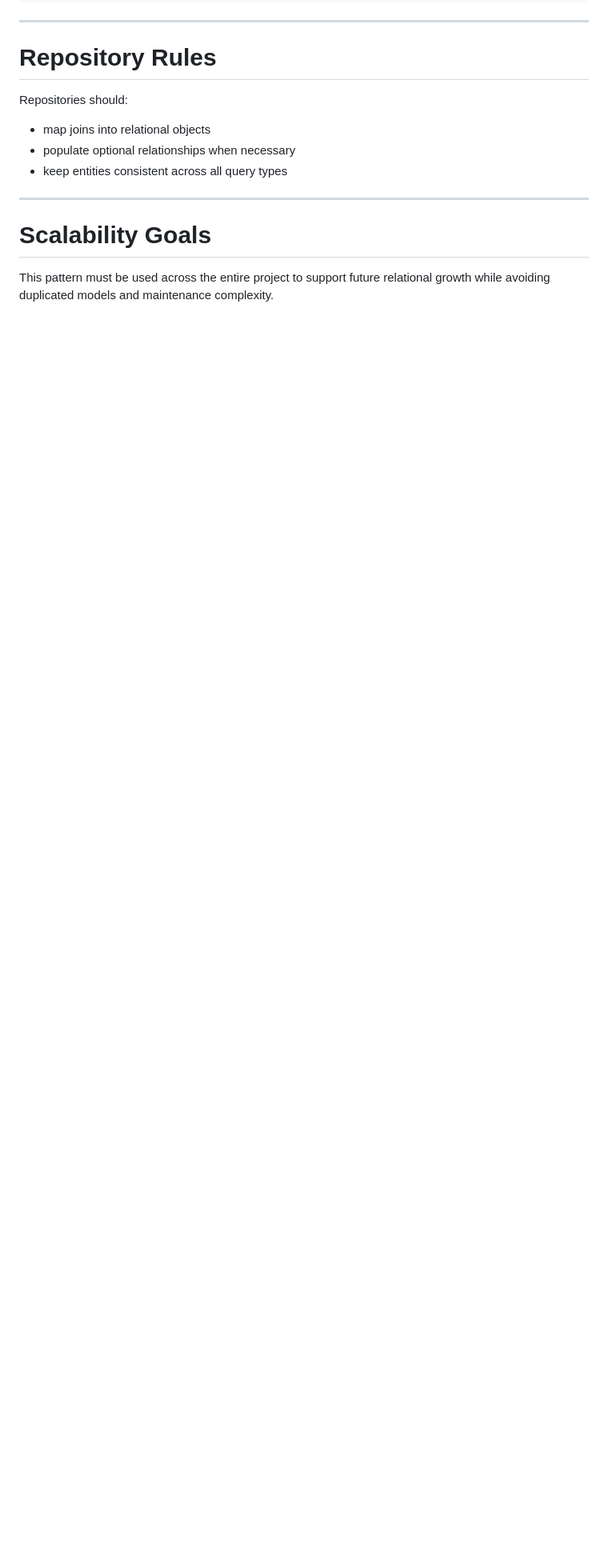
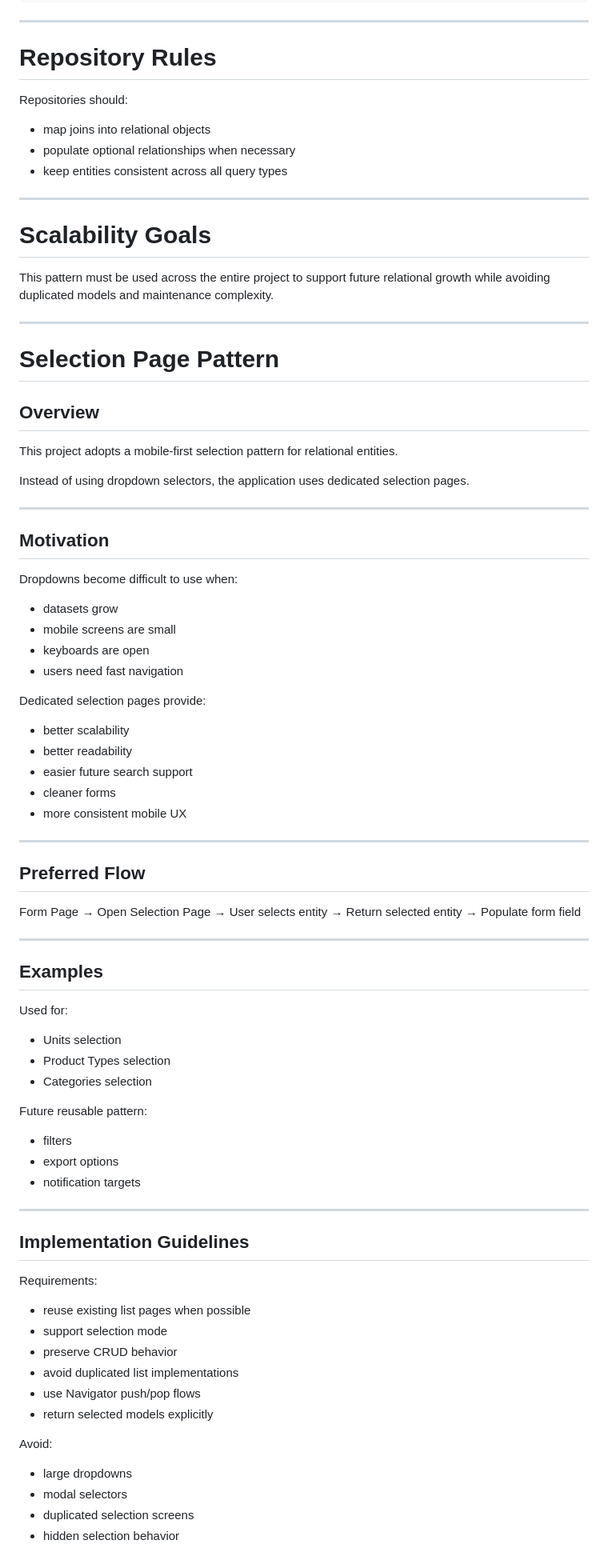
Before and after one commit to TudoEmCasa/mobile-app, a Markdown page: docs/patterns.md, the part around the change. Shown at 80% size. Rendered like a GitHub page; blank space fills up the shorter version.

Commit message:
feat: add selection page pattern for relational entities to improve mobile UX and scalability

```diff
--- a/docs/patterns.md
+++ b/docs/patterns.md
@@ -434,3 +434,72 @@ Repositories should:
 # Scalability Goals
 
 This pattern must be used across the entire project to support future relational growth while avoiding duplicated models and maintenance complexity.
+
+---
+
+# Selection Page Pattern
+
+## Overview
+
+This project adopts a mobile-first selection pattern for relational entities.
+
+Instead of using dropdown selectors, the application uses dedicated selection pages.
+
+---
+
+## Motivation
+
+Dropdowns become difficult to use when:
+- datasets grow
+- mobile screens are small
+- keyboards are open
+- users need fast navigation
+
+Dedicated selection pages provide:
+- better scalability
+- better readability
+- easier future search support
+- cleaner forms
+- more consistent mobile UX
+
+---
+
+## Preferred Flow
+
+Form Page
+→ Open Selection Page
+→ User selects entity
+→ Return selected entity
+→ Populate form field
+
+---
+
+## Examples
+
+Used for:
+- Units selection
+- Product Types selection
+- Categories selection
+
+Future reusable pattern:
+- filters
+- export options
+- notification targets
+
+---
+
+## Implementation Guidelines
+
+Requirements:
+- reuse existing list pages when possible
+- support selection mode
+- preserve CRUD behavior
+- avoid duplicated list implementations
+- use Navigator push/pop flows
+- return selected models explicitly
+
+Avoid:
+- large dropdowns
+- modal selectors
+- duplicated selection screens
+- hidden selection behavior
```
Also changed, not shown: AGENTS.md (+38 -0 lines).
